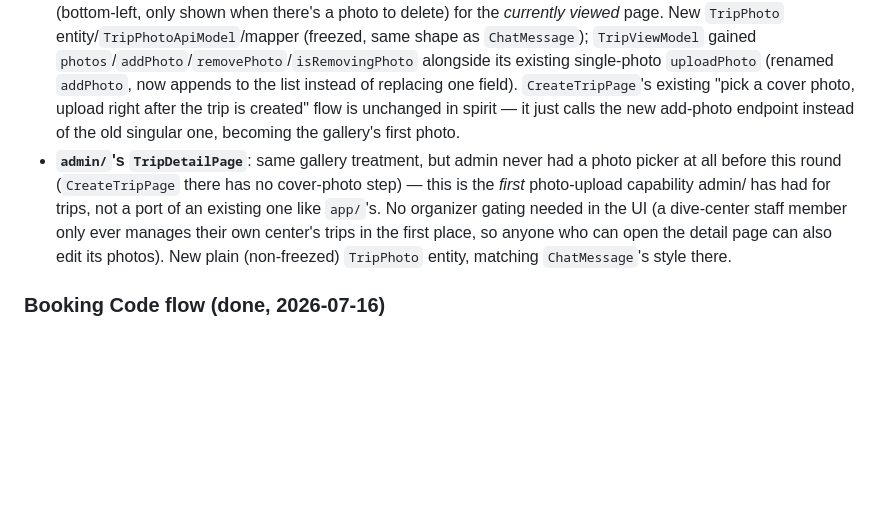
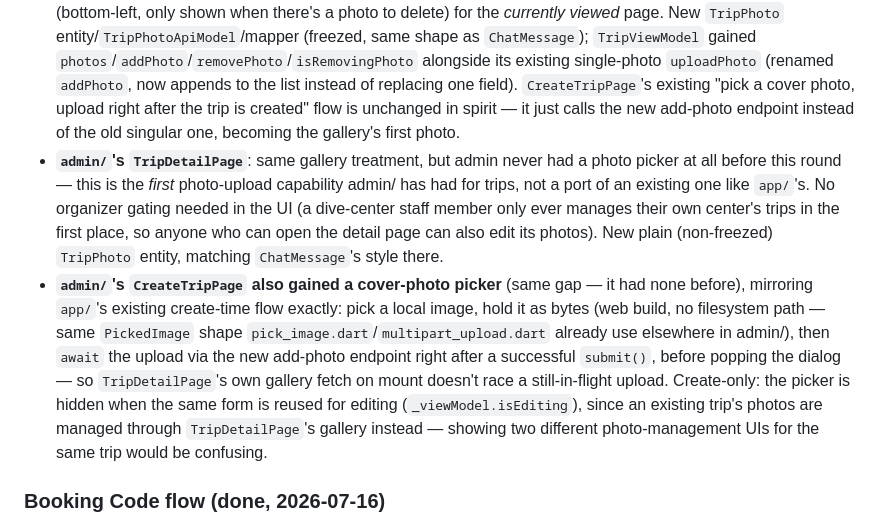
Before and after one commit to pronich/DiveBubble, a Markdown page: CLAUDE.md, the part around the change. Rendered like a GitHub page; blank space fills up the shorter version.

Commit message:
Document admin Create Trip photo picker

```diff
--- a/CLAUDE.md
+++ b/CLAUDE.md
@@ -288,7 +288,8 @@ First pass put Transport in `admin/` as a fifth top-level sidebar section (its o
 - **New endpoints**: `GET /trips/{id}/photos` (`optionalAuth`, same public posture as `GET /trips/{id}` — the gallery is part of a trip's public detail), `POST /trips/{id}/photos` (multipart upload, organizer-only, registered in `routes_upload.go` alongside the other upload endpoints — returns **200**, not 201, to match the shared `uploadImageFile`/`uploadImageBytes` client helpers, which both hardcode checking for 200 across every upload call site; a 201 here would have read as a failure to them), `DELETE /trips/{id}/photos/{photoId}` (organizer-only). The old singular `POST /trips/{id}/photo` (and `trip.Service.SetPhotoURL`/`Repository.SetPhotoURL`) were deleted outright, not kept alongside — nothing else referenced them once both clients were updated.
 - **Max-10 enforcement lives in `trip.Service.AddPhoto`** (`ErrTooManyPhotos`, 409), not the database — Postgres has no clean "max N rows per group" constraint. `Repository.CountPhotos` gives the service the number to check; `Repository.AddPhoto` itself just inserts at `position = current count`, same "repository does data ops, service enforces the business rule" split as transport's one-booking-per-trip check.
 - **`app/`'s Trip Page**: hero image is now a `PageView` (dot indicator row, only shown once there's more than one photo) instead of a single `Image.network`. The organizer sees a "+" camera button (bottom-right, hidden once at the 10-photo cap — mirrors the server-side limit so the diver never actually hits the 409) and an "×" button (bottom-left, only shown when there's a photo to delete) for the *currently viewed* page. New `TripPhoto` entity/`TripPhotoApiModel`/mapper (freezed, same shape as `ChatMessage`); `TripViewModel` gained `photos`/`addPhoto`/`removePhoto`/`isRemovingPhoto` alongside its existing single-photo `uploadPhoto` (renamed `addPhoto`, now appends to the list instead of replacing one field). `CreateTripPage`'s existing "pick a cover photo, upload right after the trip is created" flow is unchanged in spirit — it just calls the new add-photo endpoint instead of the old singular one, becoming the gallery's first photo.
-- **`admin/`'s `TripDetailPage`**: same gallery treatment, but admin never had a photo picker at all before this round (`CreateTripPage` there has no cover-photo step) — this is the *first* photo-upload capability admin/ has had for trips, not a port of an existing one like `app/`'s. No organizer gating needed in the UI (a dive-center staff member only ever manages their own center's trips in the first place, so anyone who can open the detail page can also edit its photos). New plain (non-freezed) `TripPhoto` entity, matching `ChatMessage`'s style there.
+- **`admin/`'s `TripDetailPage`**: same gallery treatment, but admin never had a photo picker at all before this round — this is the *first* photo-upload capability admin/ has had for trips, not a port of an existing one like `app/`'s. No organizer gating needed in the UI (a dive-center staff member only ever manages their own center's trips in the first place, so anyone who can open the detail page can also edit its photos). New plain (non-freezed) `TripPhoto` entity, matching `ChatMessage`'s style there.
+- **`admin/`'s `CreateTripPage` also gained a cover-photo picker** (same gap — it had none before), mirroring `app/`'s existing create-time flow exactly: pick a local image, hold it as bytes (web build, no filesystem path — same `PickedImage` shape `pick_image.dart`/`multipart_upload.dart` already use elsewhere in admin/), then `await` the upload via the new add-photo endpoint right after a successful `submit()`, before popping the dialog — so `TripDetailPage`'s own gallery fetch on mount doesn't race a still-in-flight upload. Create-only: the picker is hidden when the same form is reused for editing (`_viewModel.isEditing`), since an existing trip's photos are managed through `TripDetailPage`'s gallery instead — showing two different photo-management UIs for the same trip would be confusing.
 
 ### Booking Code flow (done, 2026-07-16)
 
```
